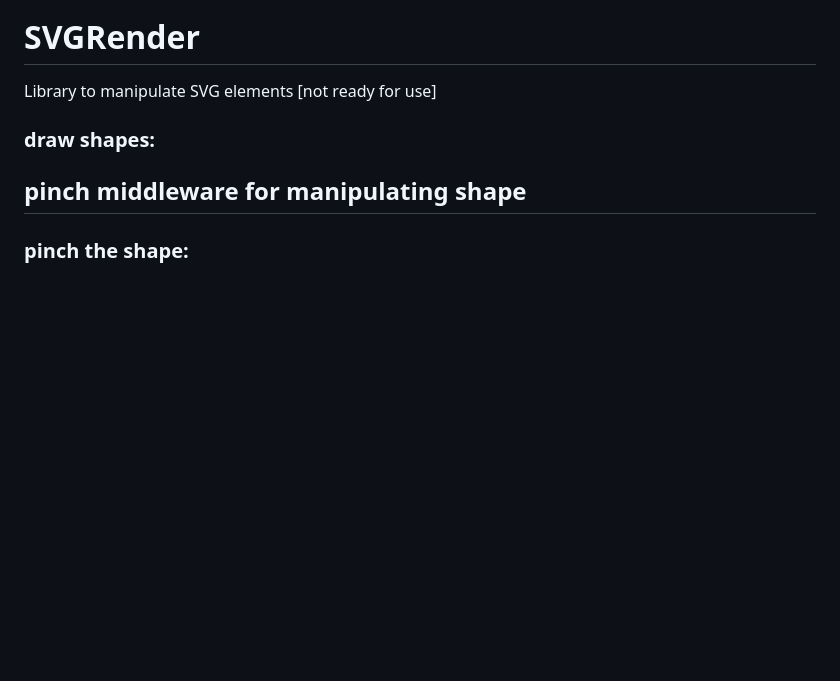
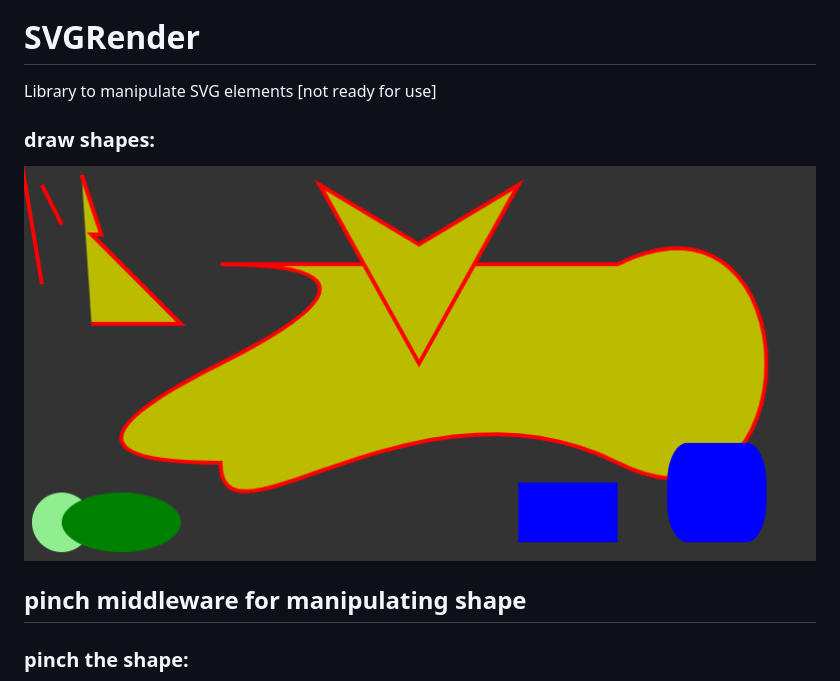
Before and after one commit to amit-82/SVGRender, a Markdown page: README.md, the part around the change. GitHub-like rendering; pictures changed too: previews/shapes.png (added); blank space fills up the shorter version.

```diff
--- a/README.md
+++ b/README.md
@@ -4,6 +4,8 @@ Library to manipulate SVG elements
 [not ready for use]
 
 ### draw shapes:
+
+![various SVG shapes](previews/shapes.png)
 
 ## pinch middleware for manipulating shape
 
```
